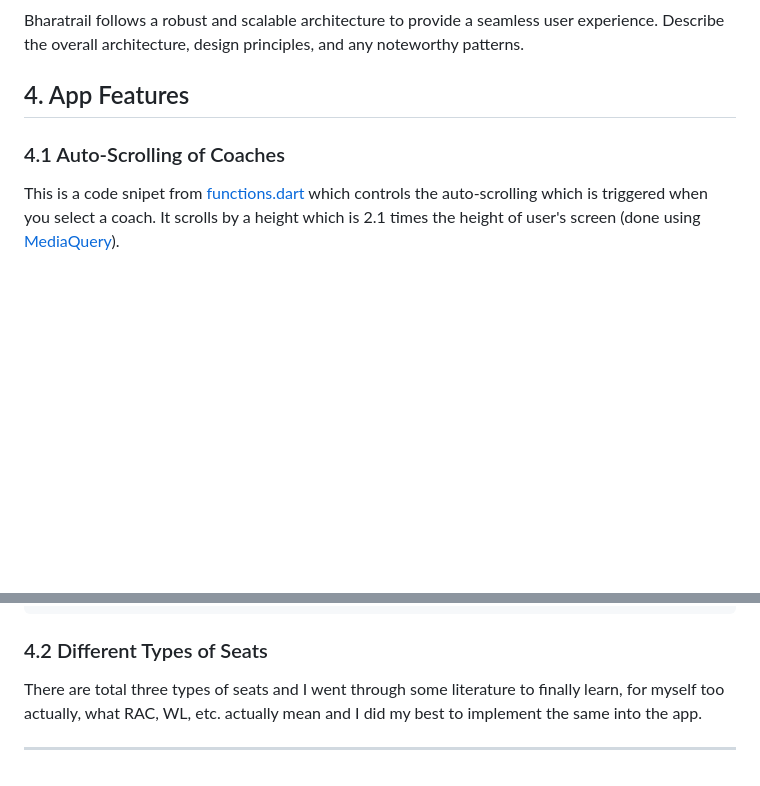
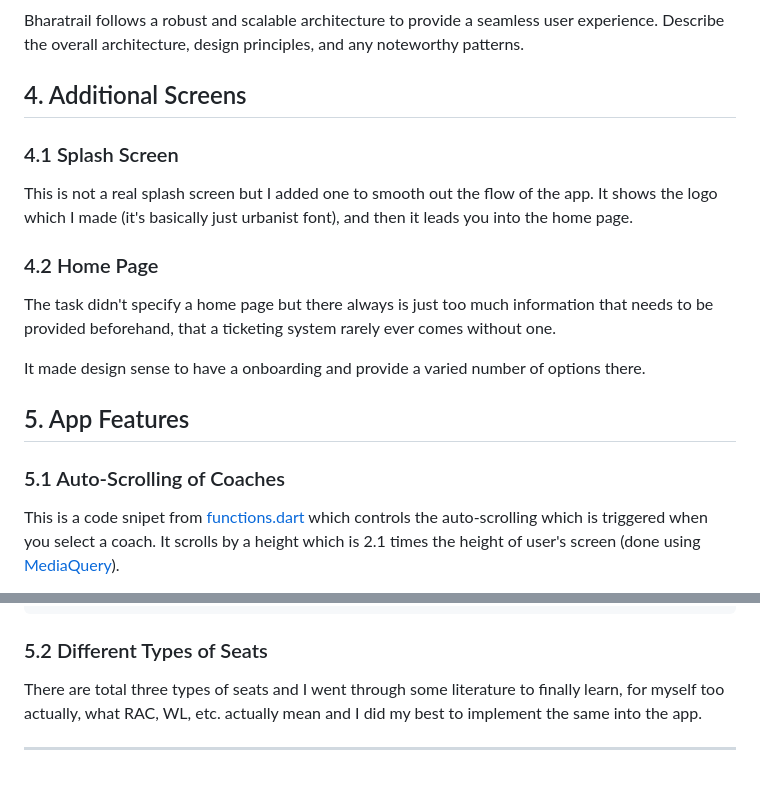
Before and after one commit to Sama-3l/BharatRail, a Markdown page: README.md, 2 parts joined by grey strips. GitHub-like rendering; blank space fills up the shorter version.

````diff
--- a/README.md
+++ b/README.md
@@ -50,9 +50,21 @@ If you are looking for the apk, you can get the Bharatrail_v1.0.0.apk in the fol
 
 Bharatrail follows a robust and scalable architecture to provide a seamless user experience. Describe the overall architecture, design principles, and any noteworthy patterns.
 
-## 4. App Features
+## 4. Additional Screens
 
-### 4.1 Auto-Scrolling of Coaches
+### 4.1 Splash Screen
+
+This is not a real splash screen but I added one to smooth out the flow of the app. It shows the logo which I made (it's basically just urbanist font), and then it leads you into the home page.
+
+### 4.2 Home Page
+
+The task didn't specify a home page but there always is just too much information that needs to be provided beforehand, that a ticketing system rarely ever comes without one.
+
+It made design sense to have a onboarding and provide a varied number of options there.
+
+## 5. App Features
+
+### 5.1 Auto-Scrolling of Coaches
 
 This is a code snipet from [functions.dart](https://github.com/Sama-3l/BharatRail/blob/master/lib/functions/functions.dart) which controls the auto-scrolling which is triggered when you select a coach. It scrolls by a height which is 2.1 times the height of user's screen (done using [MediaQuery](https://api.flutter.dev/flutter/widgets/MediaQuery-class.html)).
 
@@ -82,7 +94,7 @@ I will implement scroll back to top button too.
     }
 ```
 
-### 4.2 Different Types of Seats
+### 5.2 Different Types of Seats
 
 There are total three types of seats and I went through some literature to finally learn, for myself too actually, what RAC, WL, etc. actually mean and I did my best to implement the same into the app.
 
````
Also changed, not shown: ReadmeImages/home_screen.jpg (added), ReadmeImages/splash_screen.jpg (added).
